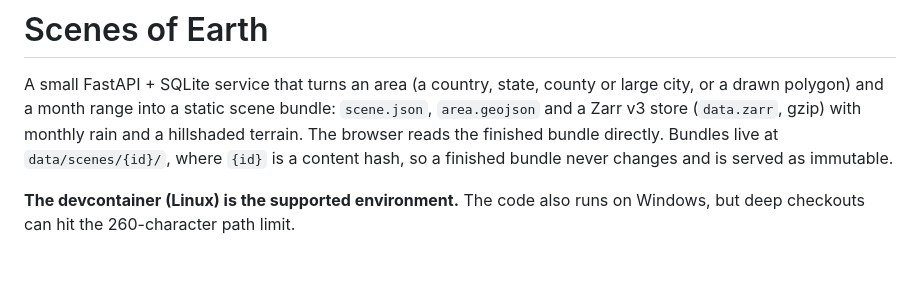
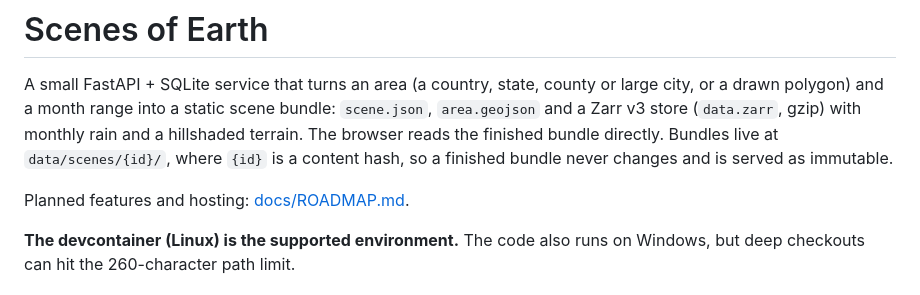
Before and after one commit to T5AUCE/scenes_of_earth, a Markdown page: README.md, the part around the change. GitHub-like rendering; blank space fills up the shorter version.

```diff
--- a/README.md
+++ b/README.md
@@ -4,6 +4,8 @@ A small FastAPI + SQLite service that turns an area (a country, state, county or
 month range into a static scene bundle: `scene.json`, `area.geojson` and a Zarr v3 store (`data.zarr`, gzip) with monthly
 rain and a hillshaded terrain. The browser reads the finished bundle directly. Bundles live at
 `data/scenes/{id}/`, where `{id}` is a content hash, so a finished bundle never changes and is served as immutable.
+
+Planned features and hosting: [docs/ROADMAP.md](docs/ROADMAP.md).
 
 **The devcontainer (Linux) is the supported environment.** The code also runs on Windows, but deep checkouts can hit the
 260-character path limit.
```
Also changed, not shown: docs/ROADMAP.md (added, +66 -0 lines).
